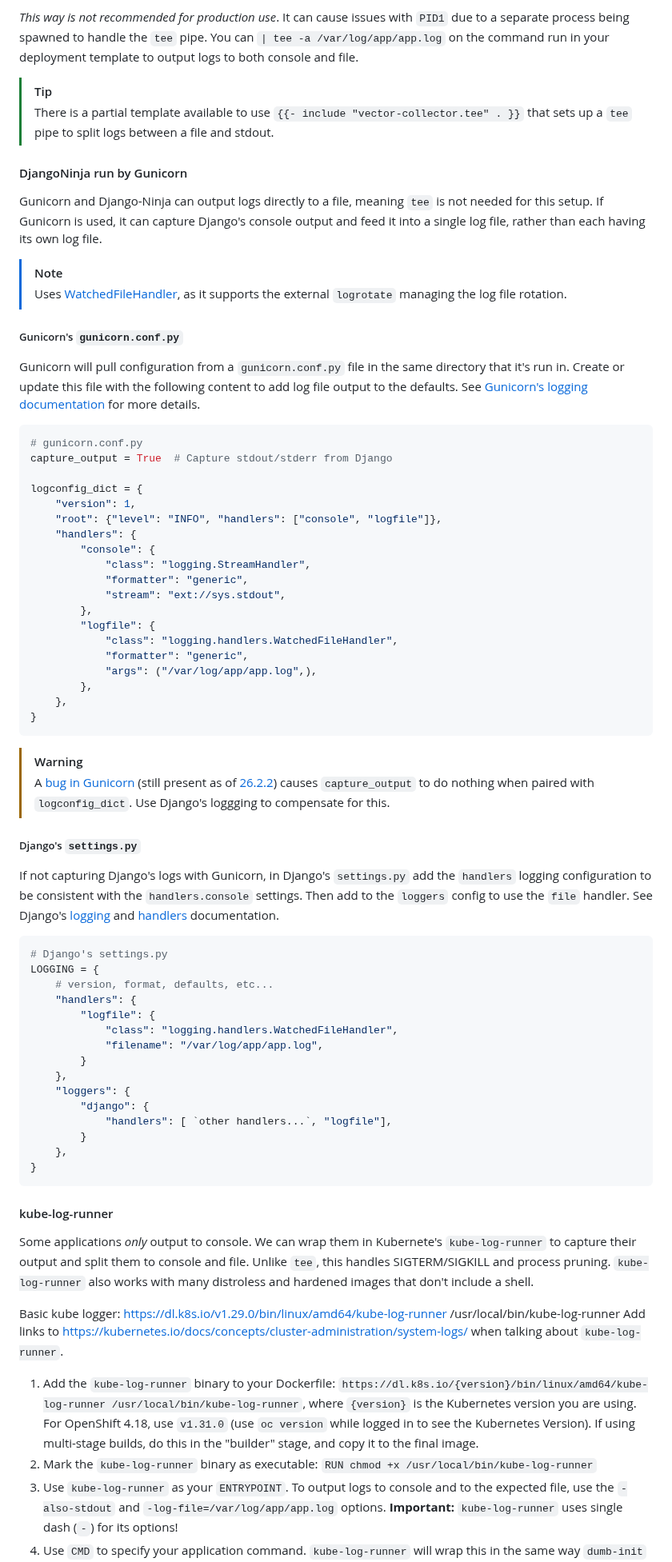
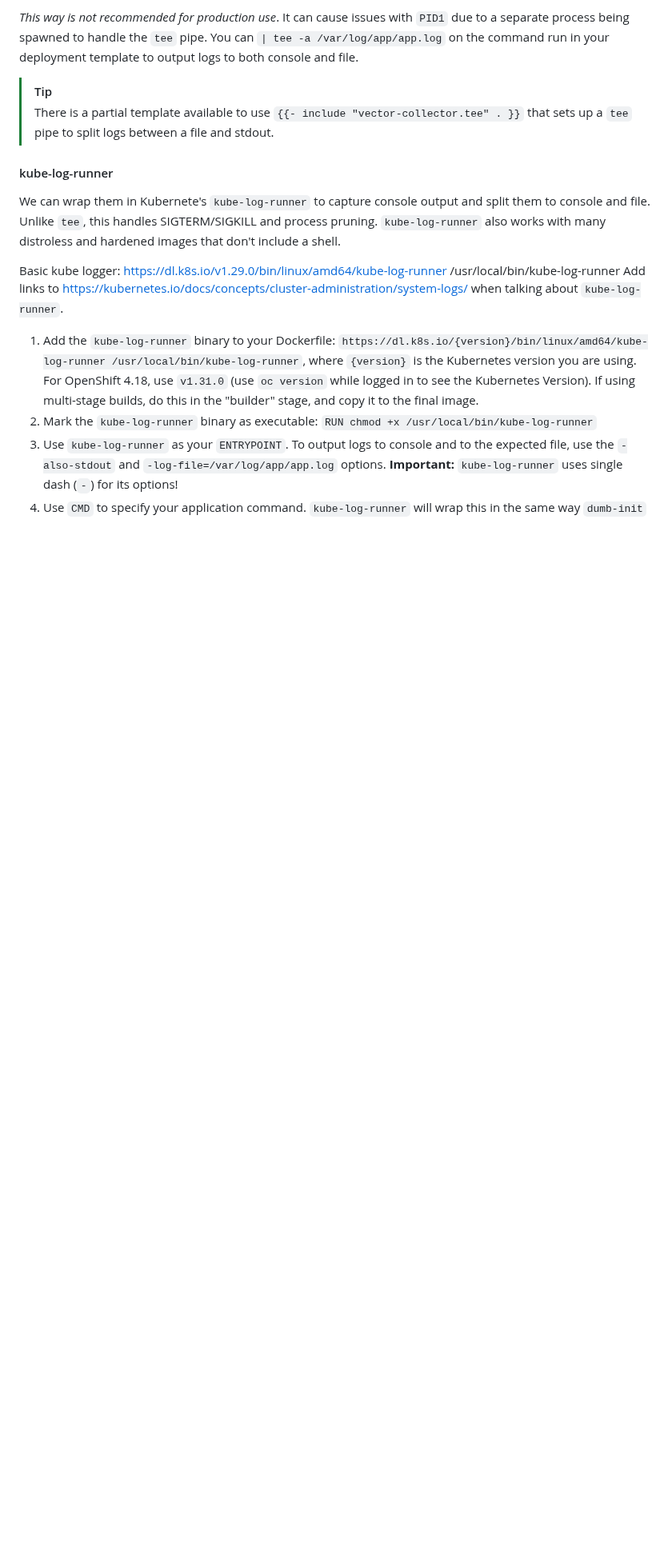
Before and after one commit to bcgov/cas-pipeline, a Markdown page: helm/cas-logging-sidecar/README.md, the part around one of its changes. Shown at 80% size. Rendered like a GitHub page; blank space fills up the shorter version.

Commit message:
chore: rewrite log-to-file from containers instead of from app

````diff
--- a/helm/cas-logging-sidecar/README.md
+++ b/helm/cas-logging-sidecar/README.md
@@ -59,67 +59,9 @@ _This way is not recommended for production use_. It can cause issues with `PID1
 > [!TIP]
 > There is a partial template available to use `{{- include "vector-collector.tee" . }}` that sets up a `tee` pipe to split logs between a file and stdout.
 
-#### DjangoNinja run by Gunicorn
-
-Gunicorn and Django-Ninja can output logs directly to a file, meaning `tee` is not needed for this setup. If Gunicorn is used, it can capture Django's console output and feed it into a single log file, rather than each having its own log file.
-
-> [!NOTE]
-> Uses [WatchedFileHandler](https://docs.python.org/3/library/logging.handlers.html#watchedfilehandler), as it supports the external `logrotate` managing the log file rotation.
-
-##### Gunicorn's `gunicorn.conf.py`
-
-Gunicorn will pull configuration from a `gunicorn.conf.py` file in the same directory that it's run in. Create or update this file with the following content to add log file output to the defaults. See [Gunicorn's logging documentation](https://gunicorn.org/reference/settings/#logging) for more details.
-
-```python
-# gunicorn.conf.py
-capture_output = True  # Capture stdout/stderr from Django
-
-logconfig_dict = {
-    "version": 1,
-    "root": {"level": "INFO", "handlers": ["console", "logfile"]},
-    "handlers": {
-        "console": {
-            "class": "logging.StreamHandler",
-            "formatter": "generic",
-            "stream": "ext://sys.stdout",
-        },
-        "logfile": {
-            "class": "logging.handlers.WatchedFileHandler",
-            "formatter": "generic",
-            "args": ("/var/log/app/app.log",),
-        },
-    },
-}
-```
-
-> [!WARNING]
-> A [bug in Gunicorn](https://github.com/benoitc/gunicorn/issues/3209) (still present as of [26.2.2](https://github.com/benoitc/gunicorn/releases/tag/26.2.2)) causes `capture_output` to do nothing when paired with `logconfig_dict`. Use Django's loggging to compensate for this.
-
-##### Django's `settings.py`
-
-If not capturing Django's logs with Gunicorn, in Django's `settings.py` add the `handlers` logging configuration to be consistent with the `handlers.console` settings. Then add to the `loggers` config to use the `file` handler. See Django's [logging](https://docs.djangoproject.com/en/6.0/topics/logging/#examples) and [handlers](https://docs.djangoproject.com/en/6.0/ref/logging/#handlers) documentation.
-
-```python
-# Django's settings.py
-LOGGING = {
-    # version, format, defaults, etc...
-    "handlers": {
-        "logfile": {
-            "class": "logging.handlers.WatchedFileHandler",
-            "filename": "/var/log/app/app.log",
-        }
-    },
-    "loggers": {
-        "django": {
-            "handlers": [ `other handlers...`, "logfile"],
-        }
-    },
-}
-```
-
 #### kube-log-runner
 
-Some applications _only_ output to console. We can wrap them in Kubernete's `kube-log-runner` to capture their output and split them to console and file. Unlike `tee`, this handles SIGTERM/SIGKILL and process pruning. `kube-log-runner` also works with many distroless and hardened images that don't include a shell.
+We can wrap them in Kubernete's `kube-log-runner` to capture console output and split them to console and file. Unlike `tee`, this handles SIGTERM/SIGKILL and process pruning. `kube-log-runner` also works with many distroless and hardened images that don't include a shell.
 
 Basic kube logger:
 https://dl.k8s.io/v1.29.0/bin/linux/amd64/kube-log-runner /usr/local/bin/kube-log-runner
````
Also changed, not shown: other parts of helm/cas-logging-sidecar/README.md (+1 -1 lines).
